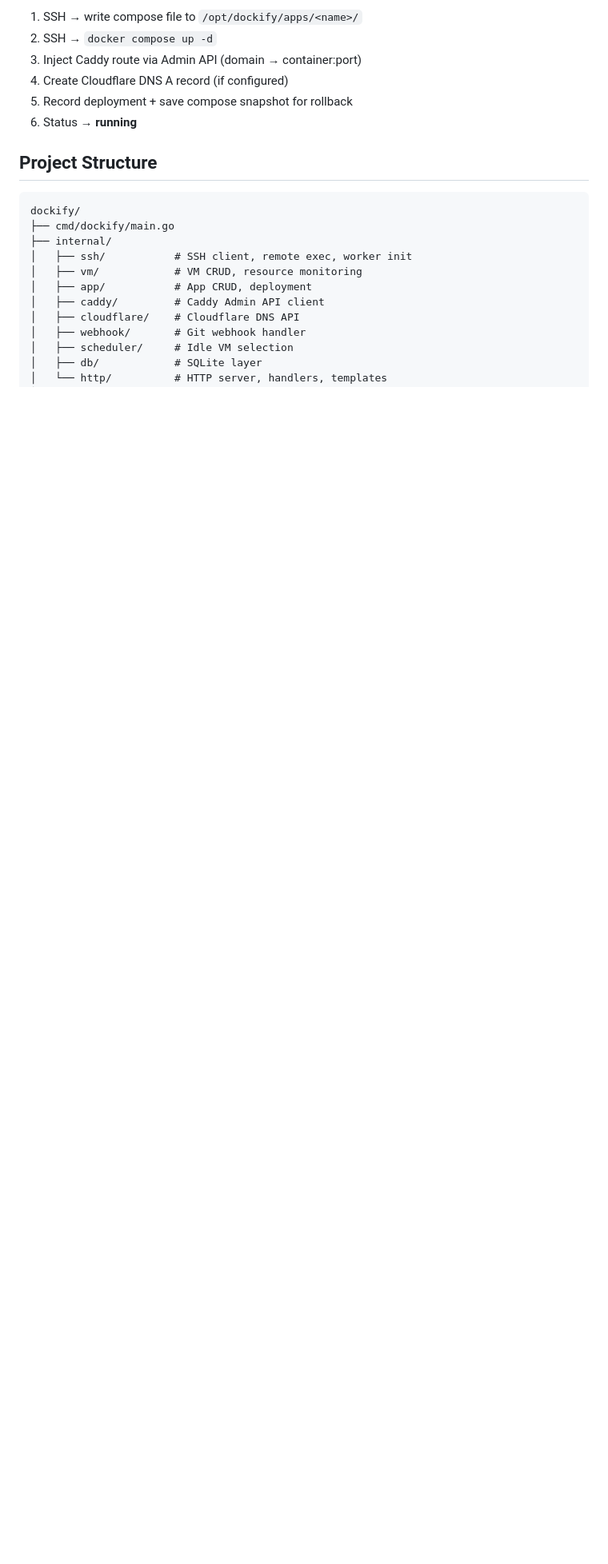
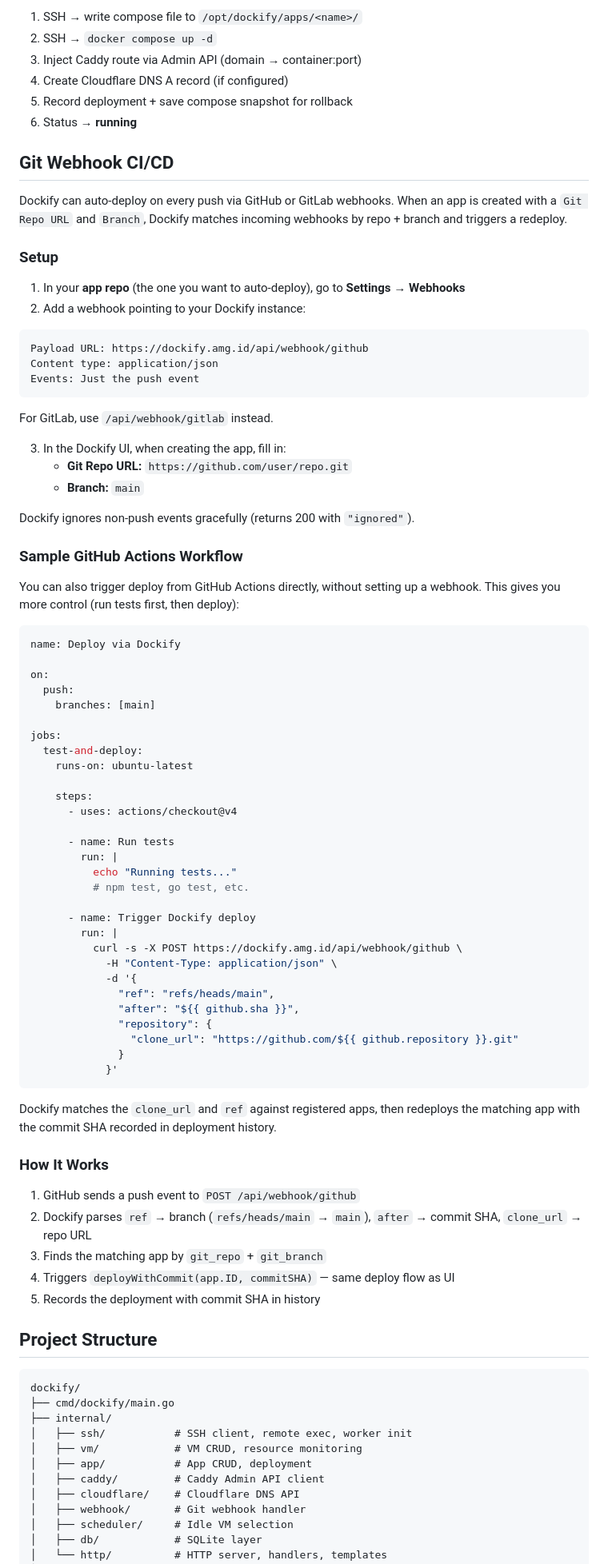
Before and after one commit to coderbuzz/dockify, a Markdown page: README.md, the part around the change. Shown at 80% size. Drawn GitHub-style; blank space fills up the shorter version.

Commit message:
docs: add Git webhook CI/CD section with sample GitHub Actions workflow

````diff
--- a/README.md
+++ b/README.md
@@ -144,6 +144,75 @@ ssh-copy-id -i ~/.ssh/dockify.pub root@<worker-ip>
 5. Record deployment + save compose snapshot for rollback
 6. Status → **running**
 
+## Git Webhook CI/CD
+
+Dockify can auto-deploy on every push via GitHub or GitLab webhooks. When an app is created with a `Git Repo URL` and `Branch`, Dockify matches incoming webhooks by repo + branch and triggers a redeploy.
+
+### Setup
+
+1. In your **app repo** (the one you want to auto-deploy), go to **Settings → Webhooks**
+2. Add a webhook pointing to your Dockify instance:
+
+```
+Payload URL: https://dockify.amg.id/api/webhook/github
+Content type: application/json
+Events: Just the push event
+```
+
+For GitLab, use `/api/webhook/gitlab` instead.
+
+3. In the Dockify UI, when creating the app, fill in:
+   - **Git Repo URL:** `https://github.com/user/repo.git`
+   - **Branch:** `main`
+
+Dockify ignores non-push events gracefully (returns 200 with `"ignored"`).
+
+### Sample GitHub Actions Workflow
+
+You can also trigger deploy from GitHub Actions directly, without setting up a webhook. This gives you more control (run tests first, then deploy):
+
+```yaml
+name: Deploy via Dockify
+
+on:
+  push:
+    branches: [main]
+
+jobs:
+  test-and-deploy:
+    runs-on: ubuntu-latest
+
+    steps:
+      - uses: actions/checkout@v4
+
+      - name: Run tests
+        run: |
+          echo "Running tests..."
+          # npm test, go test, etc.
+
+      - name: Trigger Dockify deploy
+        run: |
+          curl -s -X POST https://dockify.amg.id/api/webhook/github \
+            -H "Content-Type: application/json" \
+            -d '{
+              "ref": "refs/heads/main",
+              "after": "${{ github.sha }}",
+              "repository": {
+                "clone_url": "https://github.com/${{ github.repository }}.git"
+              }
+            }'
+```
+
+Dockify matches the `clone_url` and `ref` against registered apps, then redeploys the matching app with the commit SHA recorded in deployment history.
+
+### How It Works
+
+1. GitHub sends a push event to `POST /api/webhook/github`
+2. Dockify parses `ref` → branch (`refs/heads/main` → `main`), `after` → commit SHA, `clone_url` → repo URL
+3. Finds the matching app by `git_repo` + `git_branch`
+4. Triggers `deployWithCommit(app.ID, commitSHA)` — same deploy flow as UI
+5. Records the deployment with commit SHA in history
+
 ## Project Structure
 
 ```
````
